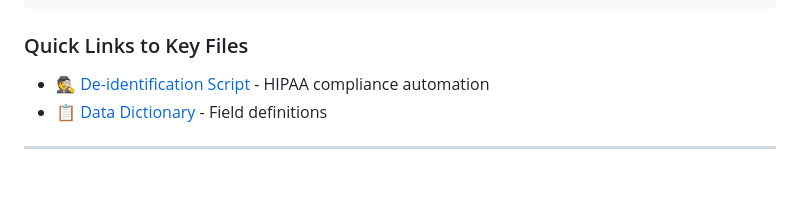
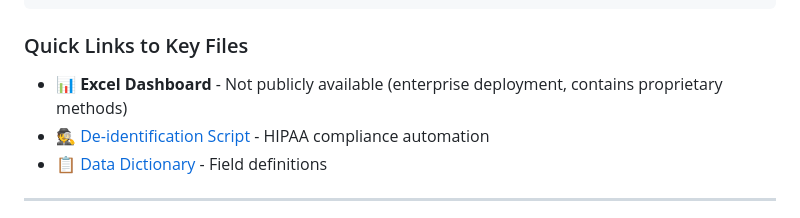
Before and after one commit to gpalomar12/Data-Projects-Portfolio, a Markdown page: CMS_Gaps_Dashboard/README.md, the part around the change. Drawn GitHub-style; blank space fills up the shorter version.

Commit message:
Update README with Excel Dashboard information
Added a note about the Excel Dashboard's availability and its proprietary nature.

````diff
--- a/CMS_Gaps_Dashboard/README.md
+++ b/CMS_Gaps_Dashboard/README.md
@@ -277,6 +277,7 @@ cms-gaps-dashboard/
 ```
 
 ### Quick Links to Key Files
+- 📊 **Excel Dashboard** - Not publicly available (enterprise deployment, contains proprietary methods)
 - [🕵️ De-identification Script](https://github.com/gpalomar12/Data-Projects-Portfolio/blob/main/CMS_Gaps_Dashboard/Scripts/cms_report_deid.ipynb) - HIPAA compliance automation
 - [📋 Data Dictionary](https://github.com/gpalomar12/Data-Projects-Portfolio/blob/main/CMS_Gaps_Dashboard/Data/Documentation/CMS_Dashboard_Data_Dictionary.md) - Field definitions
 
````
